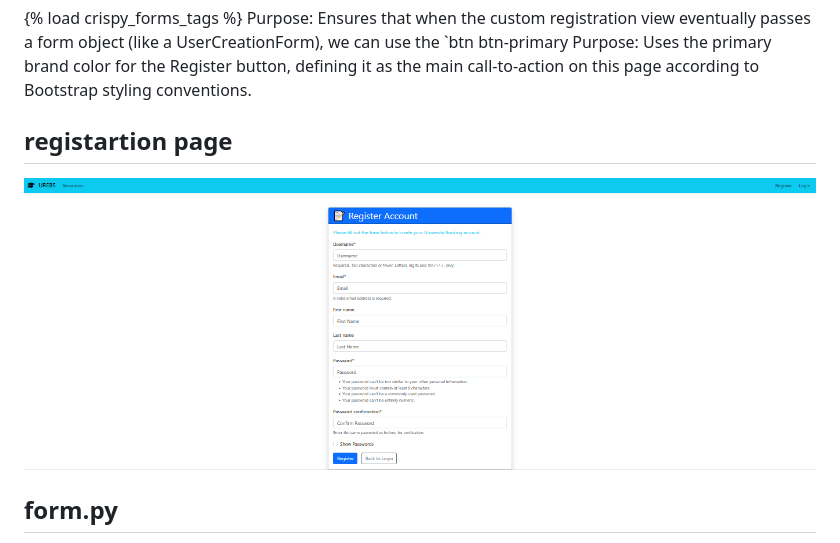
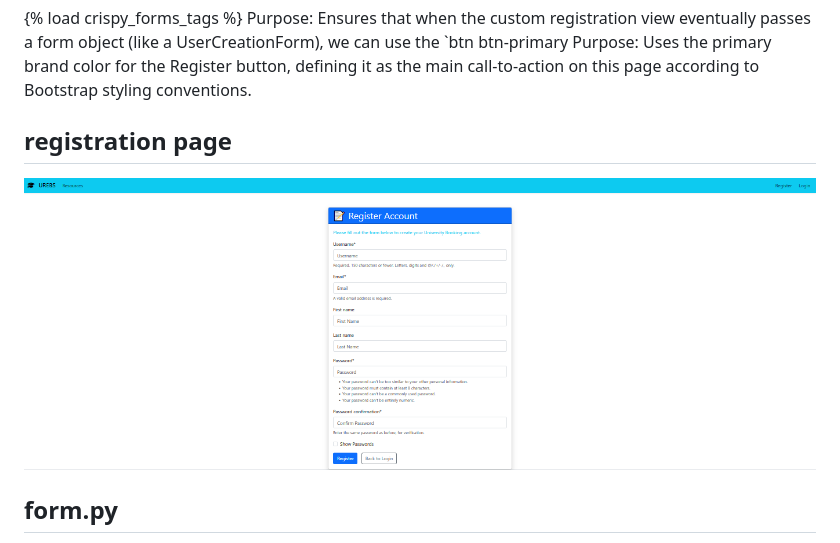
Before and after one commit to Edujoew/University-Resource-Booking-System-URBS, a Markdown page: README.md, the part around the change printed below. Rendered like a GitHub page.

```diff
--- a/README.md
+++ b/README.md
@@ -48,8 +48,8 @@ alert alert-info	Purpose: Uses Bootstrap components (alerts) to provide a clear,
 
 {% load crispy_forms_tags %}	Purpose: Ensures that when the custom registration view eventually passes a form object (like a UserCreationForm), we can use the `btn btn-primary	Purpose: Uses the primary brand color for the Register button, defining it as the main call-to-action on this page according to Bootstrap styling conventions.
 
-## registartion page
-![alt text](<registration page.png>)
+## registration page
+![Registration page screenshot](registration%20page.png)
 
 
 ## form.py
```
Also changed, not shown: other parts of README.md (+4 -4 lines).
